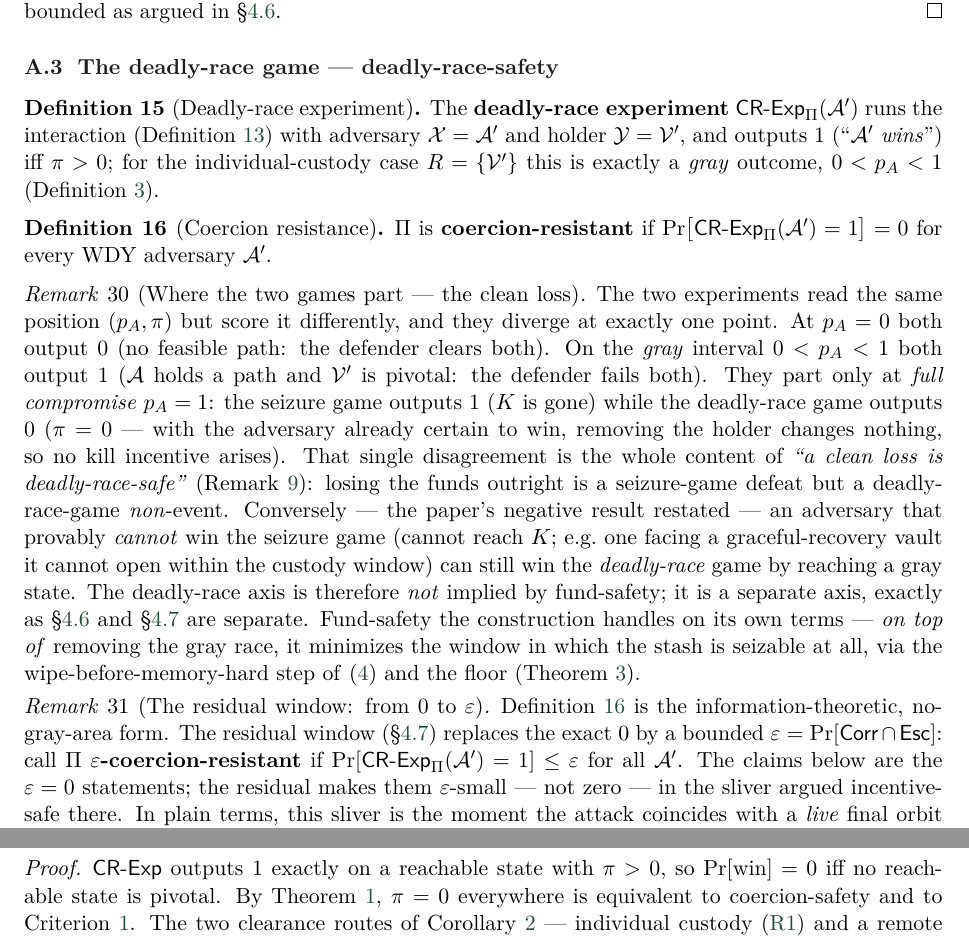
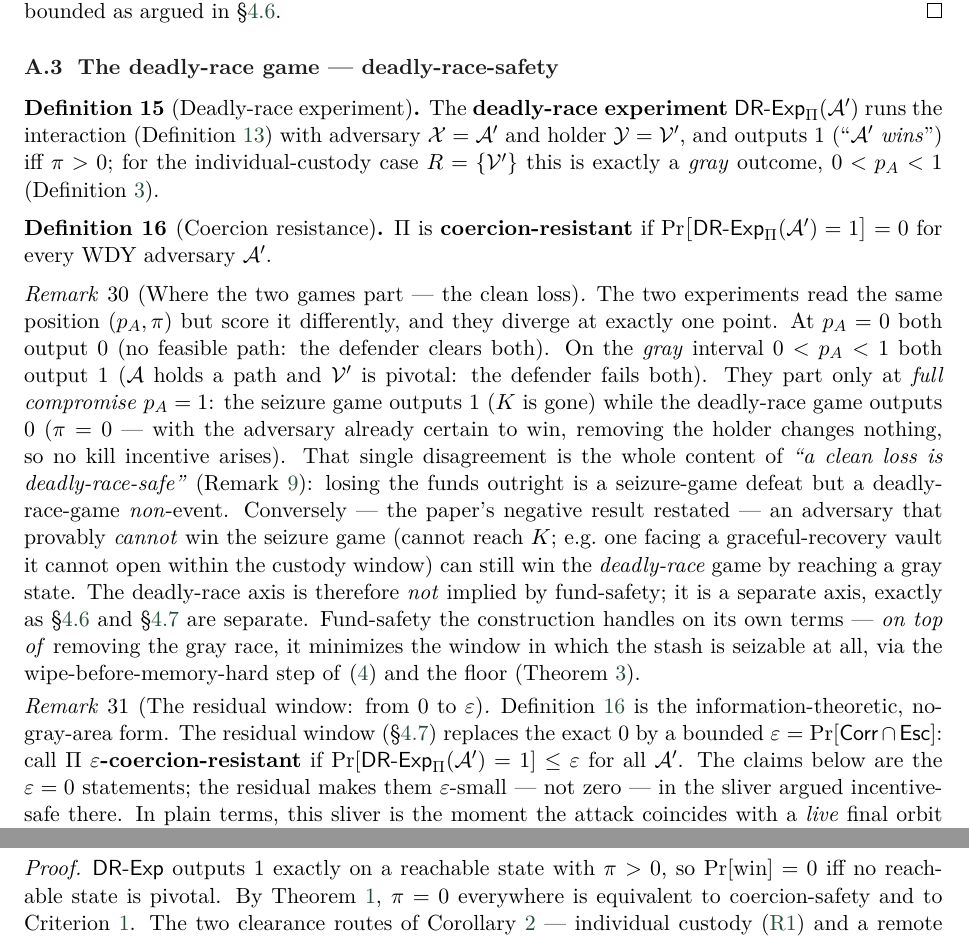
Before and after one commit to Yuri-SVB/great-wall-docs, a LaTeX paper (papers/wrench-attack-threat-model/main.tex, which reads papers/wrench-attack-threat-model/sections/A-game-definition.tex): two parts of pages 27 and 28 of 30, joined at a grey line, cut so that both start at the same text. Compiled offline with pdfLaTeX.

Commit message:
Appendix: rename CR-Exp to DR-Exp (Deadly-Race Experiment)
Parallelism with the seizure experiment Sz-Exp: the deadly-race game's
experiment symbol becomes DR-Exp (\DRExp = \mathsf{DR}-\mathsf{Exp}).
The resistance property keeps its established body term 'coercion-resistant',
and internal labels are unchanged.

```diff
--- a/papers/wrench-attack-threat-model/sections/A-game-definition.tex
+++ b/papers/wrench-attack-threat-model/sections/A-game-definition.tex
@@ -102,7 +102,7 @@ $o_N$-live coincidence where $\Attacker$ does reach $K$; the loss there is of
 \subsection{The deadly-race game --- deadly-race-safety}
 
 \begin{definition}[Deadly-race experiment]\label{def:crexp}
-The \textbf{deadly-race experiment} $\CRExp_{\Pi}(\Attacker')$ runs the interaction
+The \textbf{deadly-race experiment} $\DRExp_{\Pi}(\Attacker')$ runs the interaction
 (Definition~\ref{def:wdy-int}) with adversary $\mathcal{X} = \Attacker'$ and holder
 $\mathcal{Y} = \Victim'$, and outputs $1$ (``$\Attacker'$ \emph{wins}'') iff
 $\pi > 0$; for the individual-custody case $R = \{\Victim'\}$ this is exactly a
@@ -111,7 +111,7 @@ $\pi > 0$; for the individual-custody case $R = \{\Victim'\}$ this is exactly a
 
 \begin{definition}[Coercion resistance]\label{def:crsecure}
 $\Pi$ is \textbf{coercion-resistant} if
-$\Pr\!\big[\CRExp_{\Pi}(\Attacker') = 1\big] = 0$ for every WDY adversary
+$\Pr\!\big[\DRExp_{\Pi}(\Attacker') = 1\big] = 0$ for every WDY adversary
 $\Attacker'$.
 \end{definition}
 
@@ -142,7 +142,7 @@ Definition~\ref{def:crsecure} is the information-theoretic, no-gray-area form. T
 residual window (\S\ref{sec:residual-dr}) replaces the exact $0$ by a bounded
 $\varepsilon = \Pr[\mathsf{Corr}\cap\mathsf{Esc}]$: call $\Pi$
 \textbf{$\varepsilon$-coercion-resistant} if
-$\Pr[\CRExp_{\Pi}(\Attacker') = 1] \le \varepsilon$ for all $\Attacker'$. The claims
+$\Pr[\DRExp_{\Pi}(\Attacker') = 1] \le \varepsilon$ for all $\Attacker'$. The claims
 below are the $\varepsilon = 0$ statements; the residual makes them
 $\varepsilon$-small --- not zero --- in the sliver argued incentive-safe there.
 In plain terms, this sliver is the moment the attack coincides with a \emph{live}
@@ -161,7 +161,7 @@ No-Gray-Area Criterion (Criterion~\ref{prin:nga}), iff $\Pi$ is coercion-safe in
 the decision-theoretic game (Definition~\ref{def:game}).
 \end{theorem}
 \begin{proof}
-$\CRExp$ outputs $1$ exactly on a reachable state with $\pi > 0$, so
+$\DRExp$ outputs $1$ exactly on a reachable state with $\pi > 0$, so
 $\Pr[\text{win}] = 0$ iff no reachable state is pivotal. By
 Theorem~\ref{thm:safety}, $\pi = 0$ everywhere is equivalent to coercion-safety
 and to Criterion~\ref{prin:nga}. The two clearance routes of
```
Also changed, not shown: papers/wrench-attack-threat-model/main.pdf, papers/wrench-attack-threat-model/sections/A-game-definition.tex (2 more changed lines).
